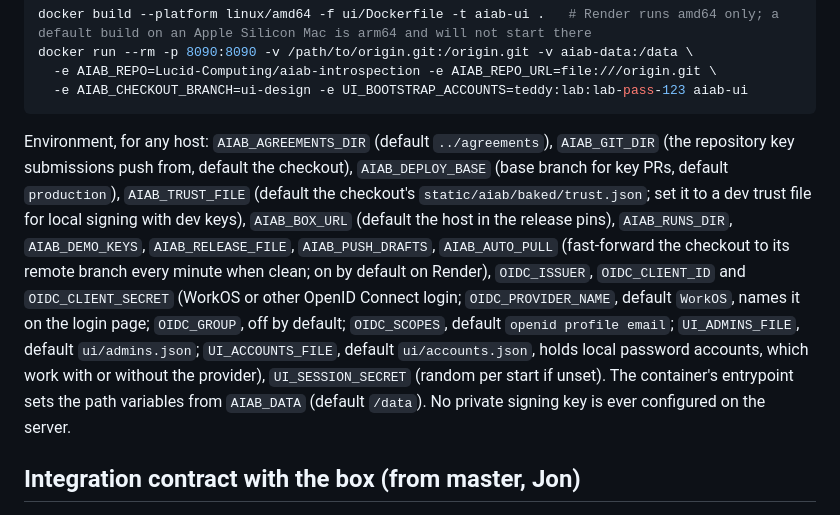
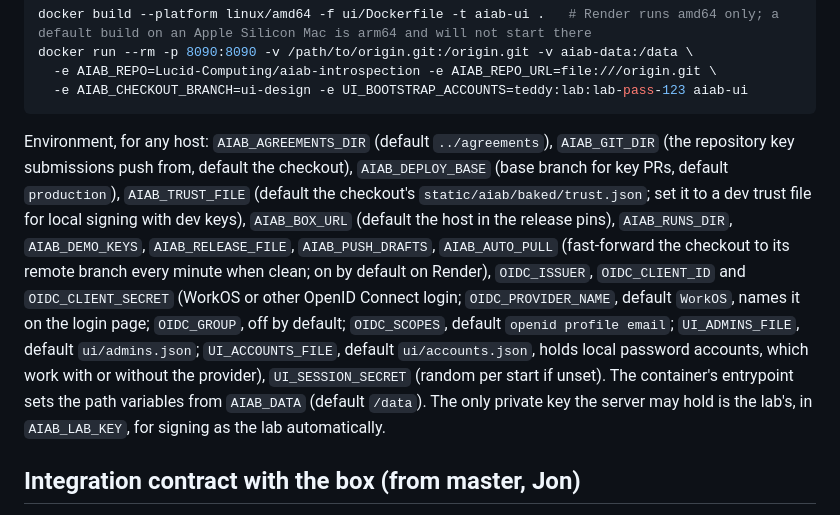
Before and after one commit to Lucid-Computing/aiab-introspection, a Markdown page: ui/README.md, the part around the change. Drawn GitHub-style.

Commit message:
README: the server may hold the lab key (AIAB_LAB_KEY); drop the sentence saying it never holds one

````diff
--- a/ui/README.md
+++ b/ui/README.md
@@ -177,7 +177,7 @@ docker run --rm -p 8090:8090 -v /path/to/origin.git:/origin.git -v aiab-data:/da
   -e AIAB_CHECKOUT_BRANCH=ui-design -e UI_BOOTSTRAP_ACCOUNTS=teddy:lab:lab-pass-123 aiab-ui
 ```
 
-Environment, for any host: `AIAB_AGREEMENTS_DIR` (default `../agreements`), `AIAB_GIT_DIR` (the repository key submissions push from, default the checkout), `AIAB_DEPLOY_BASE` (base branch for key PRs, default `production`), `AIAB_TRUST_FILE` (default the checkout's `static/aiab/baked/trust.json`; set it to a dev trust file for local signing with dev keys), `AIAB_BOX_URL` (default the host in the release pins), `AIAB_RUNS_DIR`, `AIAB_DEMO_KEYS`, `AIAB_RELEASE_FILE`, `AIAB_PUSH_DRAFTS`, `AIAB_AUTO_PULL` (fast-forward the checkout to its remote branch every minute when clean; on by default on Render), `OIDC_ISSUER`, `OIDC_CLIENT_ID` and `OIDC_CLIENT_SECRET` (WorkOS or other OpenID Connect login; `OIDC_PROVIDER_NAME`, default `WorkOS`, names it on the login page; `OIDC_GROUP`, off by default; `OIDC_SCOPES`, default `openid profile email`; `UI_ADMINS_FILE`, default `ui/admins.json`; `UI_ACCOUNTS_FILE`, default `ui/accounts.json`, holds local password accounts, which work with or without the provider), `UI_SESSION_SECRET` (random per start if unset). The container's entrypoint sets the path variables from `AIAB_DATA` (default `/data`). No private signing key is ever configured on the server.
+Environment, for any host: `AIAB_AGREEMENTS_DIR` (default `../agreements`), `AIAB_GIT_DIR` (the repository key submissions push from, default the checkout), `AIAB_DEPLOY_BASE` (base branch for key PRs, default `production`), `AIAB_TRUST_FILE` (default the checkout's `static/aiab/baked/trust.json`; set it to a dev trust file for local signing with dev keys), `AIAB_BOX_URL` (default the host in the release pins), `AIAB_RUNS_DIR`, `AIAB_DEMO_KEYS`, `AIAB_RELEASE_FILE`, `AIAB_PUSH_DRAFTS`, `AIAB_AUTO_PULL` (fast-forward the checkout to its remote branch every minute when clean; on by default on Render), `OIDC_ISSUER`, `OIDC_CLIENT_ID` and `OIDC_CLIENT_SECRET` (WorkOS or other OpenID Connect login; `OIDC_PROVIDER_NAME`, default `WorkOS`, names it on the login page; `OIDC_GROUP`, off by default; `OIDC_SCOPES`, default `openid profile email`; `UI_ADMINS_FILE`, default `ui/admins.json`; `UI_ACCOUNTS_FILE`, default `ui/accounts.json`, holds local password accounts, which work with or without the provider), `UI_SESSION_SECRET` (random per start if unset). The container's entrypoint sets the path variables from `AIAB_DATA` (default `/data`). The only private key the server may hold is the lab's, in `AIAB_LAB_KEY`, for signing as the lab automatically.
 
 ## Integration contract with the box (from master, Jon)
 
````
